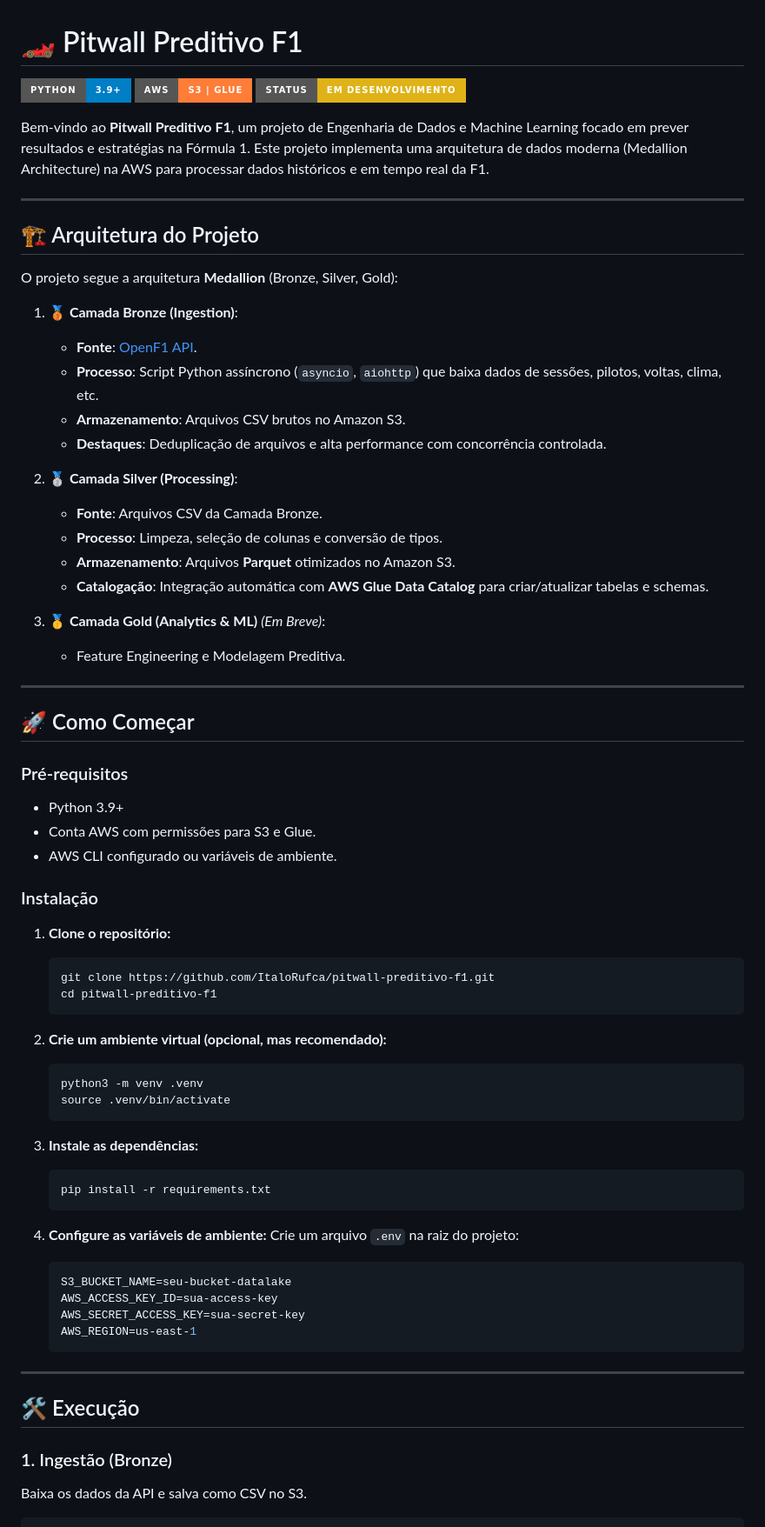
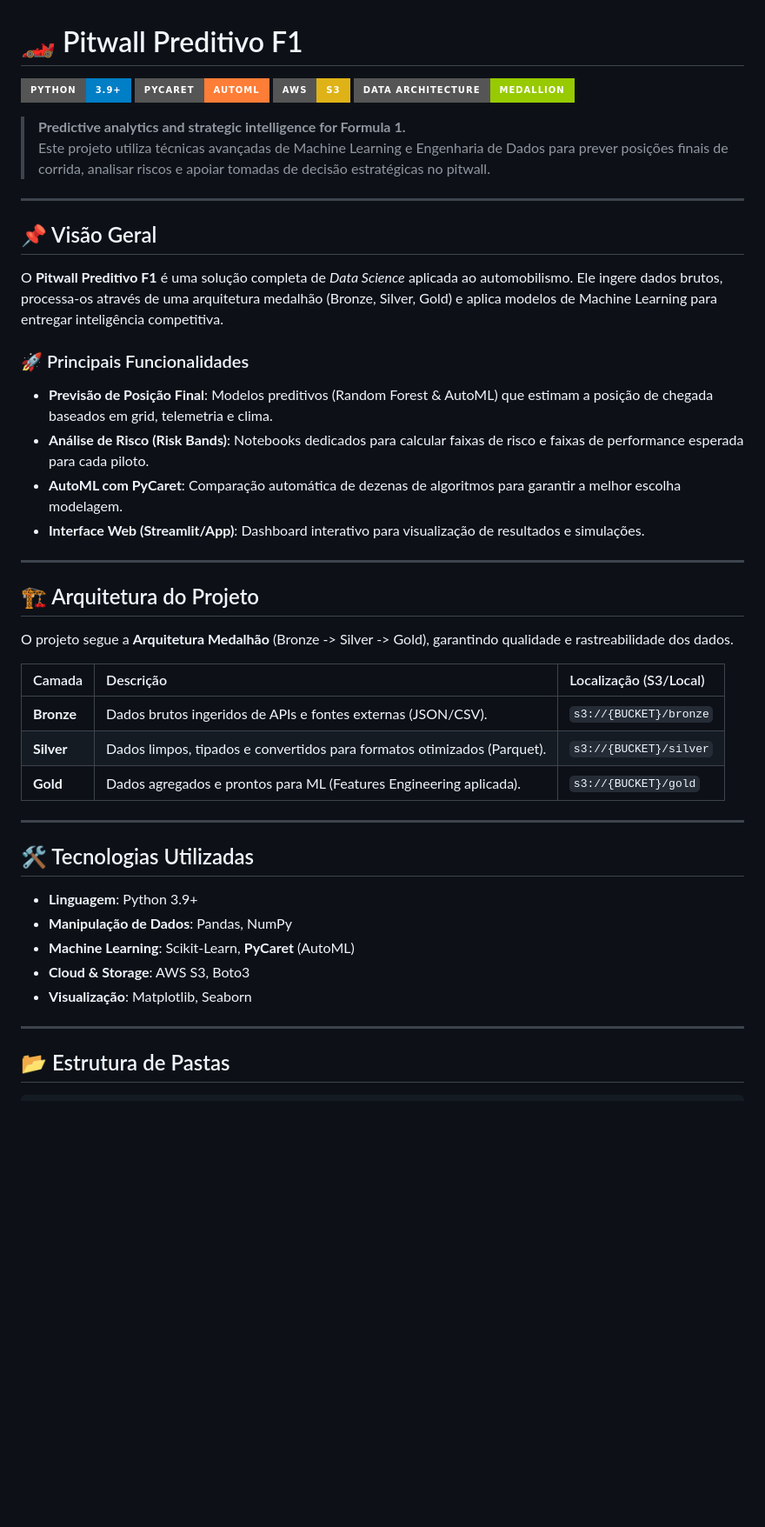
Before and after one commit to ItaloRufca/pitwall-preditivo-f1, a Markdown page: README.md, the part around one of its changes. Shown at 87% size. Rendered like a GitHub page; badges without logos; blank space fills up the shorter version.

````diff
--- a/README.md
+++ b/README.md
@@ -1,74 +1,50 @@
 # 🏎️ Pitwall Preditivo F1
 
 ![Python](https://img.shields.io/badge/Python-3.9%2B-blue?style=for-the-badge&logo=python&logoColor=white)
-![AWS](https://img.shields.io/badge/AWS-S3%20%7C%20Glue-orange?style=for-the-badge&logo=amazon-aws&logoColor=white)
-![Status](https://img.shields.io/badge/Status-Em%20Desenvolvimento-yellow?style=for-the-badge)
+![PyCaret](https://img.shields.io/badge/PyCaret-AutoML-orange?style=for-the-badge)
+![AWS S3](https://img.shields.io/badge/AWS-S3-yellow?style=for-the-badge&logo=amazon-s3&logoColor=white)
+![Medallion Architecture](https://img.shields.io/badge/Data%20Architecture-Medallion-green?style=for-the-badge)
 
-Bem-vindo ao **Pitwall Preditivo F1**, um projeto de Engenharia de Dados e Machine Learning focado em prever resultados e estratégias na Fórmula 1. Este projeto implementa uma arquitetura de dados moderna (Medallion Architecture) na AWS para processar dados históricos e em tempo real da F1.
+> **Predictive analytics and strategic intelligence for Formula 1.**
+> Este projeto utiliza técnicas avançadas de Machine Learning e Engenharia de Dados para prever posições finais de corrida, analisar riscos e apoiar tomadas de decisão estratégicas no pitwall.
+
+---
+
+## 📌 Visão Geral
+
+O **Pitwall Preditivo F1** é uma solução completa de *Data Science* aplicada ao automobilismo. Ele ingere dados brutos, processa-os através de uma arquitetura medalhão (Bronze, Silver, Gold) e aplica modelos de Machine Learning para entregar inteligência competitiva.
+
+### 🚀 Principais Funcionalidades
+
+*   **Previsão de Posição Final**: Modelos preditivos (Random Forest & AutoML) que estimam a posição de chegada baseados em grid, telemetria e clima.
+*   **Análise de Risco (Risk Bands)**: Notebooks dedicados para calcular faixas de risco e faixas de performance esperada para cada piloto.
+*   **AutoML com PyCaret**: Comparação automática de dezenas de algoritmos para garantir a melhor escolha modelagem.
+*   **Interface Web (Streamlit/App)**: Dashboard interativo para visualização de resultados e simulações.
 
 ---
 
 ## 🏗️ Arquitetura do Projeto
 
-O projeto segue a arquitetura **Medallion** (Bronze, Silver, Gold):
+O projeto segue a **Arquitetura Medalhão** (Bronze -> Silver -> Gold), garantindo qualidade e rastreabilidade dos dados.
 
-1.  **🥉 Camada Bronze (Ingestion)**:
-    *   **Fonte**: [OpenF1 API](https://openf1.org/).
-    *   **Processo**: Script Python assíncrono (`asyncio`, `aiohttp`) que baixa dados de sessões, pilotos, voltas, clima, etc.
-    *   **Armazenamento**: Arquivos CSV brutos no Amazon S3.
-    *   **Destaques**: Deduplicação de arquivos e alta performance com concorrência controlada.
-
-2.  **🥈 Camada Silver (Processing)**:
-    *   **Fonte**: Arquivos CSV da Camada Bronze.
-    *   **Processo**: Limpeza, seleção de colunas e conversão de tipos.
-    *   **Armazenamento**: Arquivos **Parquet** otimizados no Amazon S3.
-    *   **Catalogação**: Integração automática com **AWS Glue Data Catalog** para criar/atualizar tabelas e schemas.
-
-3.  **🥇 Camada Gold (Analytics & ML)** *(Em Breve)*:
-    *   Feature Engineering e Modelagem Preditiva.
+| Camada | Descrição | Localização (S3/Local) |
+| :--- | :--- | :--- |
+| **Bronze** | Dados brutos ingeridos de APIs e fontes externas (JSON/CSV). | `s3://{BUCKET}/bronze` |
+| **Silver** | Dados limpos, tipados e convertidos para formatos otimizados (Parquet). | `s3://{BUCKET}/silver` |
+| **Gold** | Dados agregados e prontos para ML (Features Engineering aplicada). | `s3://{BUCKET}/gold` |
 
 ---
 
-## 🚀 Como Começar
+## 🛠️ Tecnologias Utilizadas
 
-### Pré-requisitos
-
-*   Python 3.9+
-*   Conta AWS com permissões para S3 e Glue.
-*   AWS CLI configurado ou variáveis de ambiente.
-
-### Instalação
-
-1.  **Clone o repositório:**
-    ```bash
-    git clone https://github.com/ItaloRufca/pitwall-preditivo-f1.git
-    cd pitwall-preditivo-f1
-    ```
-
-2.  **Crie um ambiente virtual (opcional, mas recomendado):**
-    ```bash
-    python3 -m venv .venv
-    source .venv/bin/activate
-    ```
-
-3.  **Instale as dependências:**
-    ```bash
-    pip install -r requirements.txt
-    ```
-
-4.  **Configure as variáveis de ambiente:**
-    Crie um arquivo `.env` na raiz do projeto:
-    ```env
-    S3_BUCKET_NAME=seu-bucket-datalake
-    AWS_ACCESS_KEY_ID=sua-access-key
-    AWS_SECRET_ACCESS_KEY=sua-secret-key
-    AWS_REGION=us-east-1
-    ```
+*   **Linguagem**: Python 3.9+
+*   **Manipulação de Dados**: Pandas, NumPy
+*   **Machine Learning**: Scikit-Learn, **PyCaret** (AutoML)
+*   **Cloud & Storage**: AWS S3, Boto3
+*   **Visualização**: Matplotlib, Seaborn
 
 ---
 
-## 🛠️ Execução
+## 📂 Estrutura de Pastas
 
-### 1. Ingestão (Bronze)
-Baixa os dados da API e salva como CSV no S3.
 ```bash
````
Also changed, not shown: other parts of README.md (+61 -25 lines).
